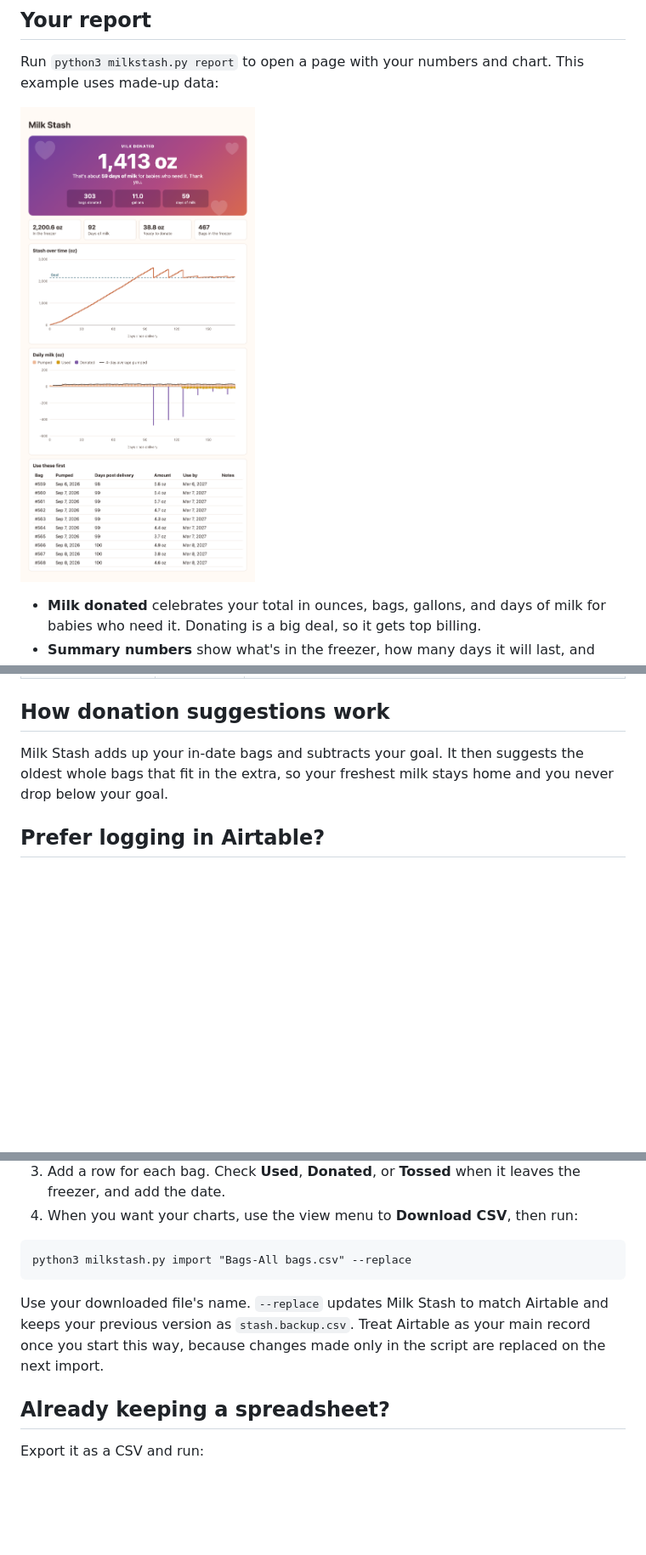
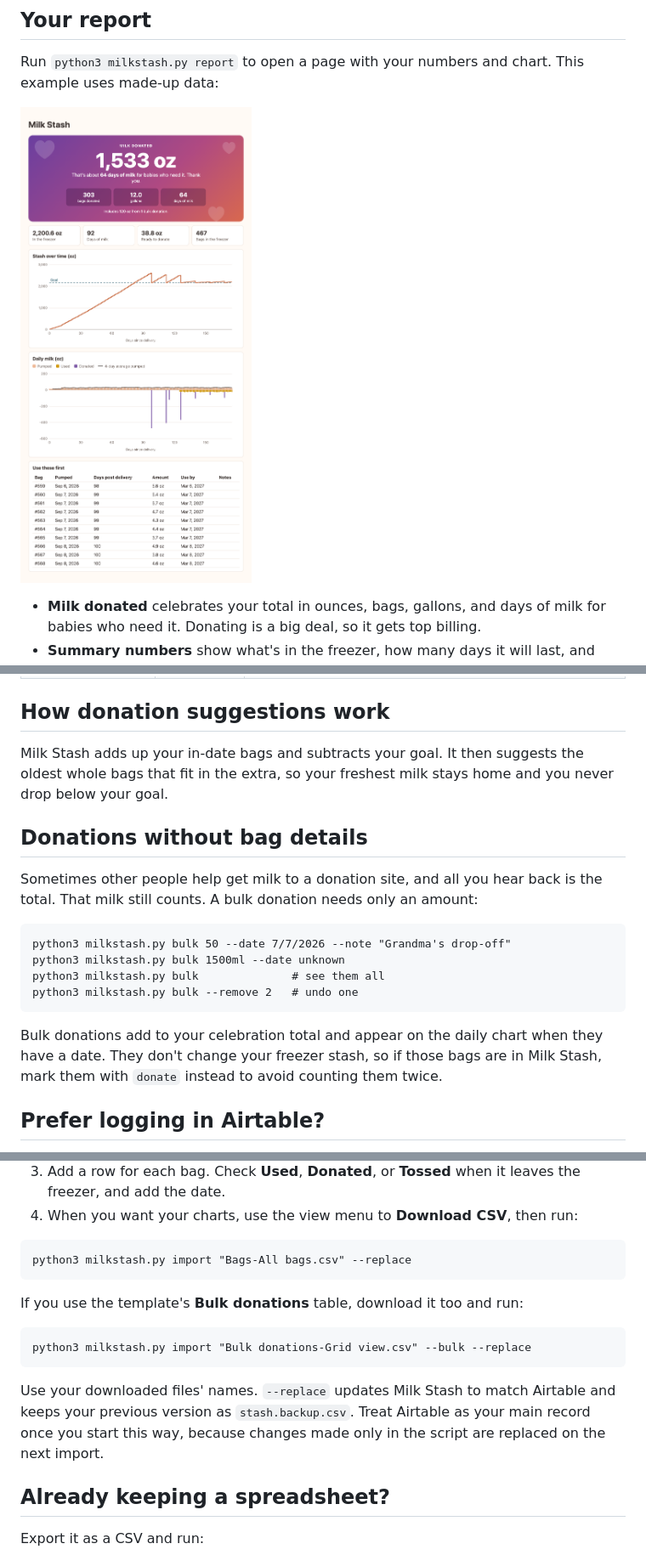
Before and after one commit to samkatzphd/milkstash, a Markdown page: README.md, 3 parts joined by grey strips. Shown at 85% size. Rendered like a GitHub page; pictures changed too: docs/report.png; blank space fills up the shorter version.

````diff
--- a/README.md
+++ b/README.md
@@ -106,6 +107,19 @@ python3 milkstash.py settings --target-days 60 --daily-oz 20
 
 Milk Stash adds up your in-date bags and subtracts your goal. It then suggests the oldest whole bags that fit in the extra, so your freshest milk stays home and you never drop below your goal.
 
+## Donations without bag details
+
+Sometimes other people help get milk to a donation site, and all you hear back is the total. That milk still counts. A bulk donation needs only an amount:
+
+```
+python3 milkstash.py bulk 50 --date 7/7/2026 --note "Grandma's drop-off"
+python3 milkstash.py bulk 1500ml --date unknown
+python3 milkstash.py bulk              # see them all
+python3 milkstash.py bulk --remove 2   # undo one
+```
+
+Bulk donations add to your celebration total and appear on the daily chart when they have a date. They don't change your freezer stash, so if those bags are in Milk Stash, mark them with `donate` instead to avoid counting them twice.
+
 ## Prefer logging in Airtable?
 
 Airtable is handy for logging from your phone at the freezer. Milk Stash has a free template that feeds straight into the script.
@@ -119,7 +133,13 @@ Airtable is handy for logging from your phone at the freezer. Milk Stash has a f
 python3 milkstash.py import "Bags-All bags.csv" --replace
 ```
 
-Use your downloaded file's name. `--replace` updates Milk Stash to match Airtable and keeps your previous version as `stash.backup.csv`. Treat Airtable as your main record once you start this way, because changes made only in the script are replaced on the next import.
+If you use the template's **Bulk donations** table, download it too and run:
+
+```
+python3 milkstash.py import "Bulk donations-Grid view.csv" --bulk --replace
+```
+
+Use your downloaded files' names. `--replace` updates Milk Stash to match Airtable and keeps your previous version as `stash.backup.csv`. Treat Airtable as your main record once you start this way, because changes made only in the script are replaced on the next import.
 
 ## Already keeping a spreadsheet?
 
````
Also changed, not shown: other parts of README.md (+1 -0 lines), 1 other file.
